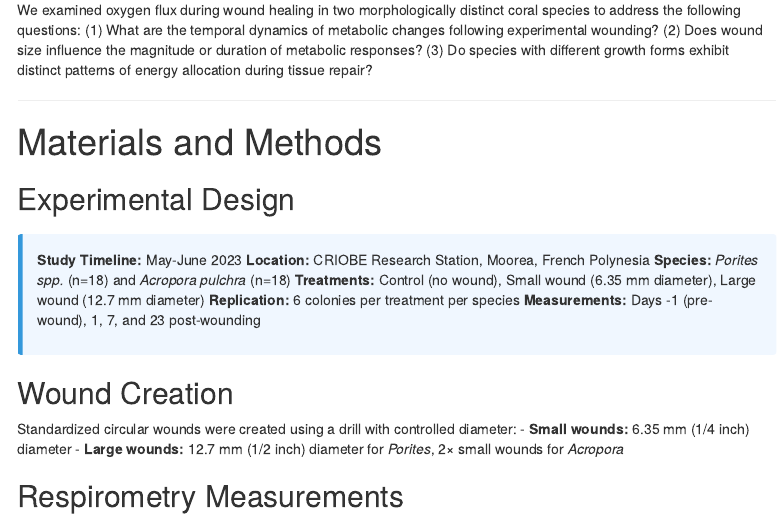
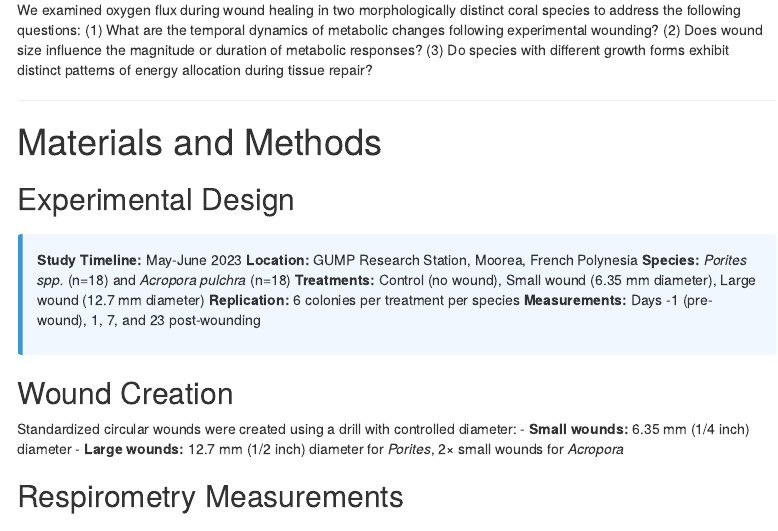
Before and after one commit to stier-lab/regeneration_wound_respiration, an R Markdown document (Complete_Analysis_Enhanced.Rmd): the page in a window 1100 px wide, from 1200 px down. Rendered offline with R 4.5, knitr and Pandoc, with nearby package versions; some code elsewhere in the file could not run offline; menus at the side of the page are left out.

Commit message:
Update project files

```diff
--- a/Complete_Analysis_Enhanced.Rmd
+++ b/Complete_Analysis_Enhanced.Rmd
@@ -203,7 +203,7 @@ We examined oxygen flux during wound healing in two morphologically distinct cor
 
 <div class="highlight-box">
 **Study Timeline:** May-June 2023
-**Location:** CRIOBE Research Station, Moorea, French Polynesia
+**Location:** GUMP Research Station, Moorea, French Polynesia
 **Species:** _Porites spp._ (n=18) and _Acropora pulchra_ (n=18)
 **Treatments:** Control (no wound), Small wound (6.35 mm diameter), Large wound (12.7 mm diameter)
 **Replication:** 6 colonies per treatment per species
```
Also changed, not shown: 1 other file.
